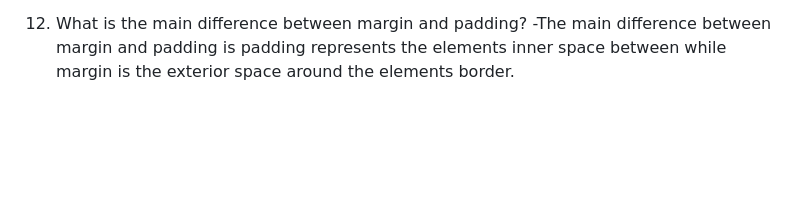
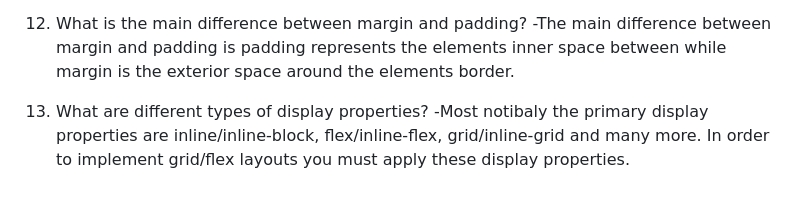
Before and after one commit to emilerose2/reference-website, a Markdown page: README.md, the part around the change. Drawn GitHub-style; blank space fills up the shorter version.

Commit message:
Question 13 complete

```diff
--- a/README.md
+++ b/README.md
@@ -73,3 +73,6 @@ p {
 
 12. What is the main difference between margin and padding?
 -The main difference between margin and padding is padding represents the elements inner space between while margin is the exterior space around the elements border.
+
+13. What are different types of display properties?
+-Most notibaly the primary display properties are inline/inline-block, flex/inline-flex, grid/inline-grid and many more. In order to implement grid/flex layouts you must apply these display properties.
```
